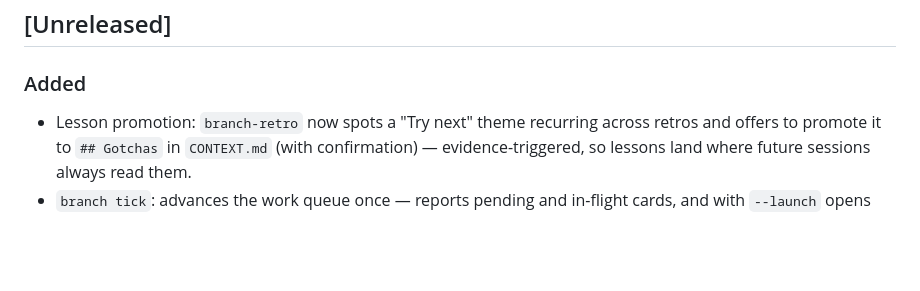
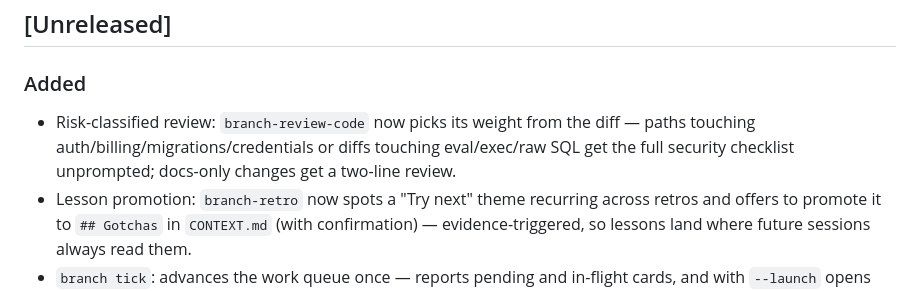
Before and after one commit to anturno/branch, a Markdown page: CHANGELOG.md, the part around the change. Drawn GitHub-style; blank space fills up the shorter version.

Commit message:
feat: classify review weight by diff risk
Paths touching auth, billing, migrations, sessions, tokens, passwords,
permissions, secrets or crypto — or diffs touching eval, exec, innerHTML,
raw SQL, or file deletion — get the full security checklist unprompted
and a Risk: elevated lead. Docs-only changes get a two-line review.

```diff
--- a/CHANGELOG.md
+++ b/CHANGELOG.md
@@ -6,6 +6,7 @@ All notable changes to this project are documented here. The format is based on
 
 ### Added
 
+- Risk-classified review: `branch-review-code` now picks its weight from the diff — paths touching auth/billing/migrations/credentials or diffs touching eval/exec/raw SQL get the full security checklist unprompted; docs-only changes get a two-line review.
 - Lesson promotion: `branch-retro` now spots a "Try next" theme recurring across retros and offers to promote it to `## Gotchas` in `CONTEXT.md` (with confirmation) — evidence-triggered, so lessons land where future sessions always read them.
 - `branch tick`: advances the work queue once — reports pending and in-flight cards, and with `--launch` opens the agent on the next action (triage the queue, or `branch-build task` on the oldest `ready` card). Designed to be called by launchd, cron, or CI on a timer; the scheduler owns timing, skills own the logic.
 - `branch work <slug>`: opens a git worktree at `.branch/worktrees/<slug>` (resumed on re-run, hidden from status via `.git/info/exclude`) and launches the agent inside it on `/branch-build task`. Worktrees share ports, daemons and packages with the main checkout — it's correctness isolation, not a security boundary.
```
Also changed, not shown: 1 other file.
